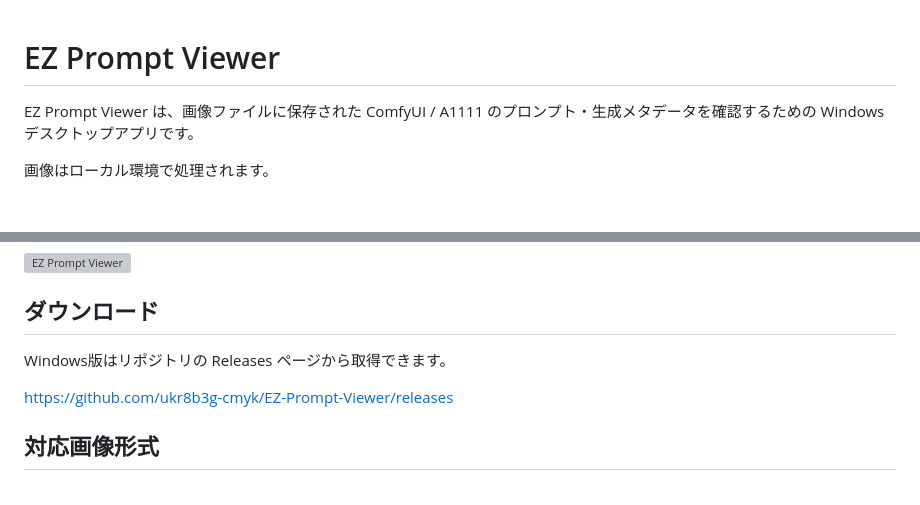
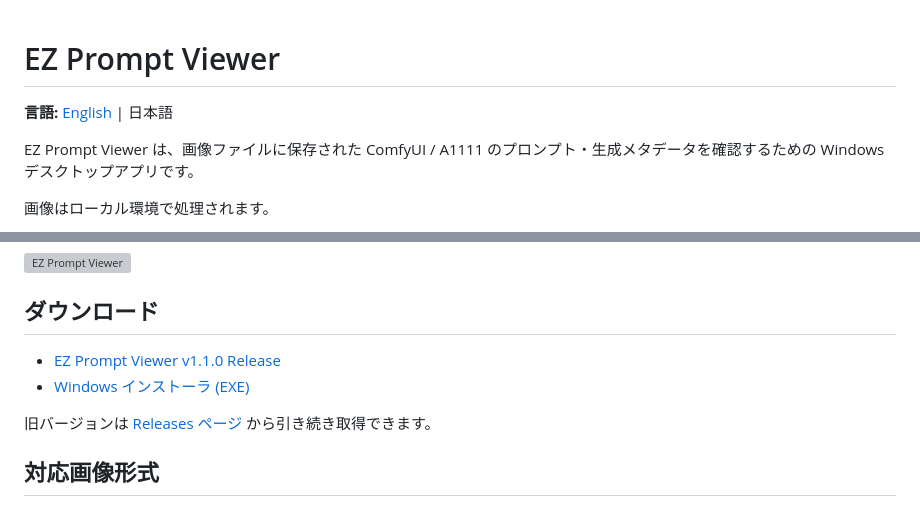
Before and after one commit to ukr8b3g-cmyk/EZ-Prompt-Viewer, a Markdown page: README_ja.md, 2 parts joined by grey strips. GitHub-like rendering; blank space fills up the shorter version; grey boxes are pictures that could not be loaded.

Commit message:
Polish Japanese README for v1.1.0 release

```diff
--- a/README_ja.md
+++ b/README_ja.md
@@ -1,4 +1,6 @@
 # EZ Prompt Viewer
+
+**言語:** [English](README.md) | 日本語
 
 EZ Prompt Viewer は、画像ファイルに保存された ComfyUI / A1111 のプロンプト・生成メタデータを確認するための Windows デスクトップアプリです。
 
@@ -23,9 +25,10 @@ EZ Prompt Viewer は、画像ファイルに保存された ComfyUI / A1111 の
 
 ## ダウンロード
 
-Windows版はリポジトリの Releases ページから取得できます。
+- [EZ Prompt Viewer v1.1.0 Release](https://github.com/ukr8b3g-cmyk/EZ-Prompt-Viewer/releases/tag/v1.1.0)
+- [Windows インストーラ (EXE)](https://github.com/ukr8b3g-cmyk/EZ-Prompt-Viewer/releases/download/v1.1.0/EZ-Prompt-Viewer-Setup.exe)
 
-https://github.com/ukr8b3g-cmyk/EZ-Prompt-Viewer/releases
+旧バージョンは [Releases ページ](https://github.com/ukr8b3g-cmyk/EZ-Prompt-Viewer/releases) から引き続き取得できます。
 
 ## 対応画像形式
 
```
